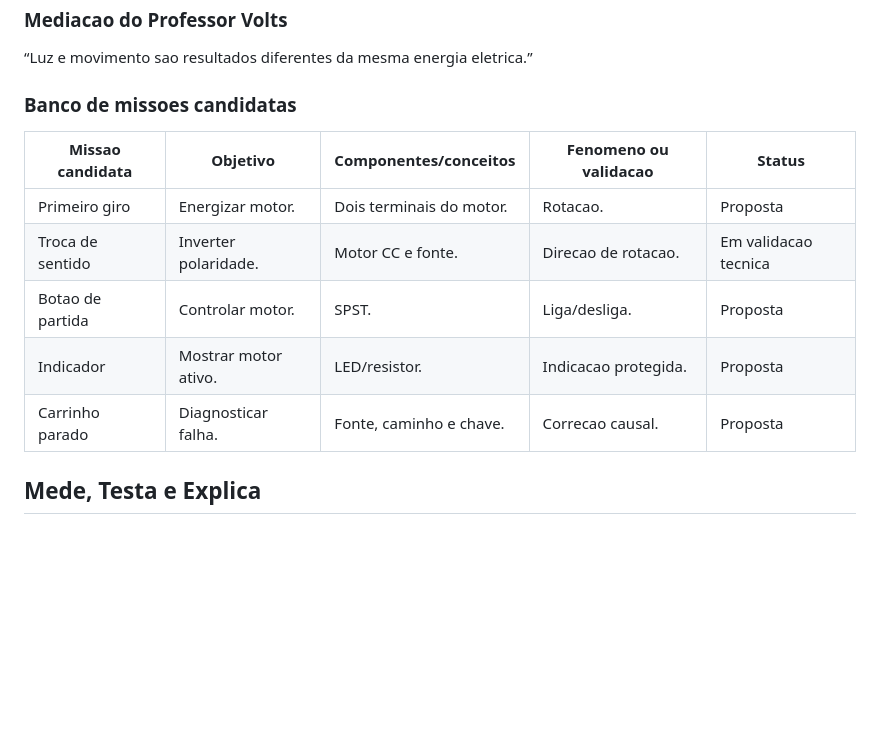
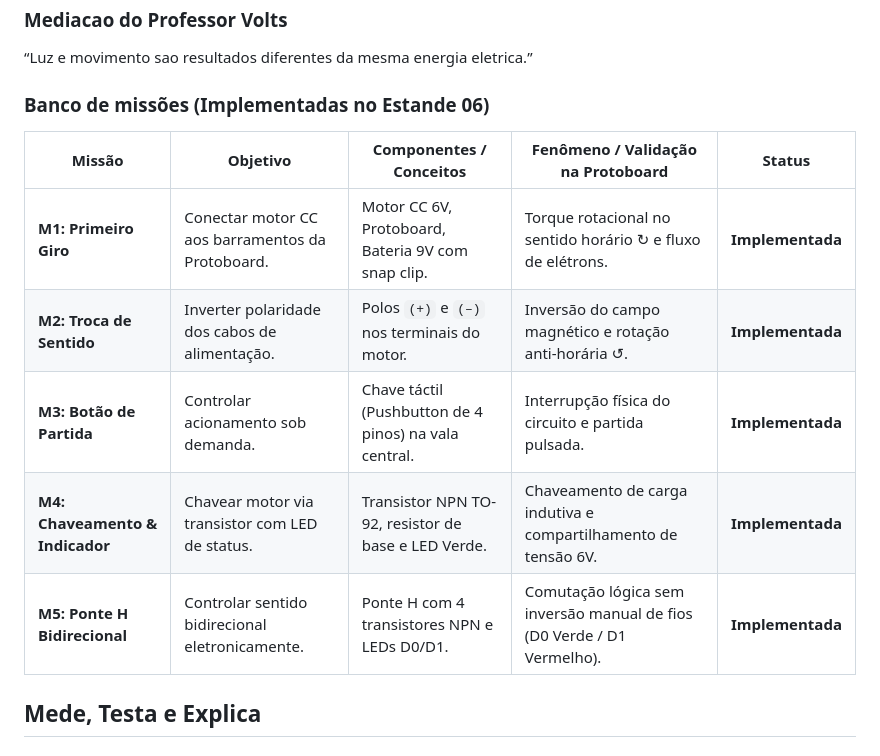
Before and after one commit to Elisabete-MO/flutter_electric_circuit_game, a Markdown page: docs/CAMPAIGN.md, the part around the change. GitHub-like rendering; blank space fills up the shorter version.

Commit message:
docs: atualiza status das missões dos estandes 5 e 6 no CAMPAIGN.md

```diff
--- a/docs/CAMPAIGN.md
+++ b/docs/CAMPAIGN.md
@@ -145,15 +145,15 @@ Reconhecer motor CC como carga e relacionar polaridade, controle e movimento.
 
 “Luz e movimento sao resultados diferentes da mesma energia eletrica.”
 
-### Banco de missoes candidatas
+### Banco de missões (Implementadas no Estande 06)
 
-| Missao candidata | Objetivo | Componentes/conceitos | Fenomeno ou validacao | Status |
+| Missão | Objetivo | Componentes / Conceitos | Fenômeno / Validação na Protoboard | Status |
 |---|---|---|---|---|
-| Primeiro giro | Energizar motor. | Dois terminais do motor. | Rotacao. | Proposta |
-| Troca de sentido | Inverter polaridade. | Motor CC e fonte. | Direcao de rotacao. | Em validacao tecnica |
-| Botao de partida | Controlar motor. | SPST. | Liga/desliga. | Proposta |
-| Indicador | Mostrar motor ativo. | LED/resistor. | Indicacao protegida. | Proposta |
-| Carrinho parado | Diagnosticar falha. | Fonte, caminho e chave. | Correcao causal. | Proposta |
+| **M1: Primeiro Giro** | Conectar motor CC aos barramentos da Protoboard. | Motor CC 6V, Protoboard, Bateria 9V com snap clip. | Torque rotacional no sentido horário ↻ e fluxo de elétrons. | **Implementada** |
+| **M2: Troca de Sentido** | Inverter polaridade dos cabos de alimentação. | Polos `(+)` e `(–)` nos terminais do motor. | Inversão do campo magnético e rotação anti-horária ↺. | **Implementada** |
+| **M3: Botão de Partida** | Controlar acionamento sob demanda. | Chave táctil (Pushbutton de 4 pinos) na vala central. | Interrupção física do circuito e partida pulsada. | **Implementada** |
+| **M4: Chaveamento & Indicador** | Chavear motor via transistor com LED de status. | Transistor NPN TO-92, resistor de base e LED Verde. | Chaveamento de carga indutiva e compartilhamento de tensão 6V. | **Implementada** |
+| **M5: Ponte H Bidirecional** | Controlar sentido bidirecional eletronicamente. | Ponte H com 4 transistores NPN e LEDs D0/D1. | Comutação lógica sem inversão manual de fios (D0 Verde / D1 Vermelho). | **Implementada** |
 
 ## Mede, Testa e Explica
 
```
